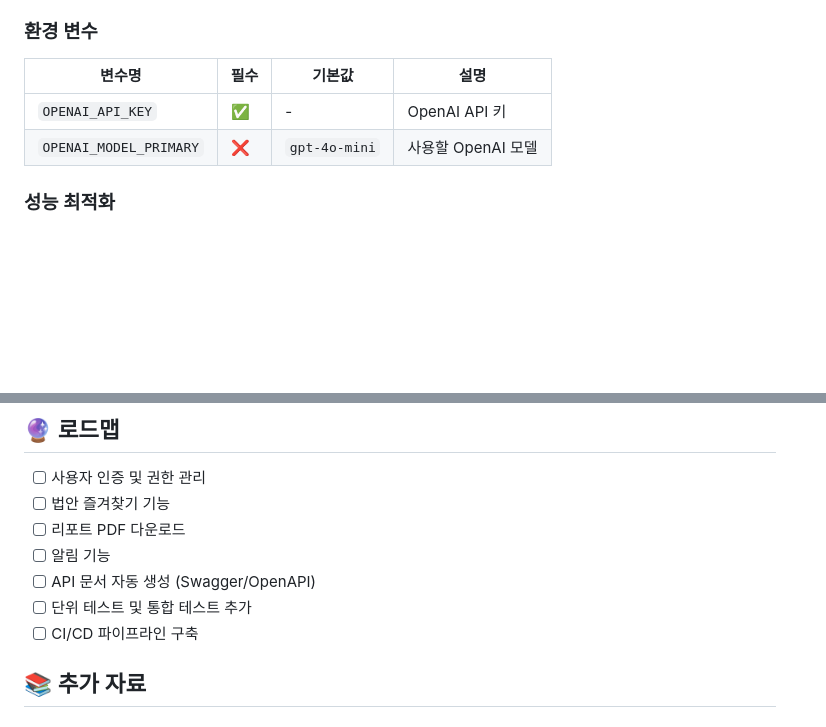
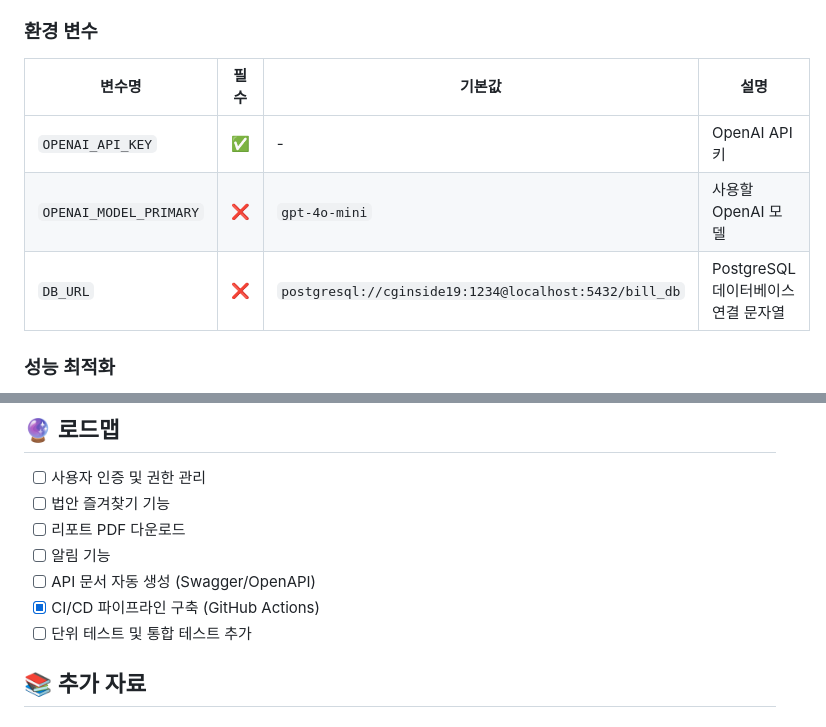
Before and after one commit to jin040907/LawDict, a Markdown page: README.md, 2 parts joined by grey strips. Rendered like a GitHub page; blank space fills up the shorter version.

```diff
--- a/README.md
+++ b/README.md
@@ -732,10 +755,11 @@ CREATE INDEX idx_propose_dt ON public.final_training_data_copy_sample10_md(propo
 
 ### 환경 변수
 
-| 변수명                   | 필수 | 기본값          | 설명               |
-| ------------------------ | ---- | --------------- | ------------------ |
-| `OPENAI_API_KEY`       | ✅   | -               | OpenAI API 키      |
-| `OPENAI_MODEL_PRIMARY` | ❌   | `gpt-4o-mini` | 사용할 OpenAI 모델 |
+| 변수명                   | 필수 | 기본값                                          | 설명                                    |
+| ------------------------ | ---- | ----------------------------------------------- | --------------------------------------- |
+| `OPENAI_API_KEY`       | ✅   | -                                               | OpenAI API 키                           |
+| `OPENAI_MODEL_PRIMARY` | ❌   | `gpt-4o-mini`                                 | 사용할 OpenAI 모델                      |
+| `DB_URL`               | ❌   | `postgresql://cginside19:1234@localhost:5432/bill_db` | PostgreSQL 데이터베이스 연결 문자열 |
 
 ### 성능 최적화
 
@@ -849,8 +916,8 @@ CMD ["uvicorn", "service.main:app", "--host", "0.0.0.0", "--port", "8888"]
 - [ ] 리포트 PDF 다운로드
 - [ ] 알림 기능
 - [ ] API 문서 자동 생성 (Swagger/OpenAPI)
+- [x] CI/CD 파이프라인 구축 (GitHub Actions)
 - [ ] 단위 테스트 및 통합 테스트 추가
-- [ ] CI/CD 파이프라인 구축
 
 ## 📚 추가 자료
 
```
Also changed, not shown: other parts of README.md (+75 -5 lines).
